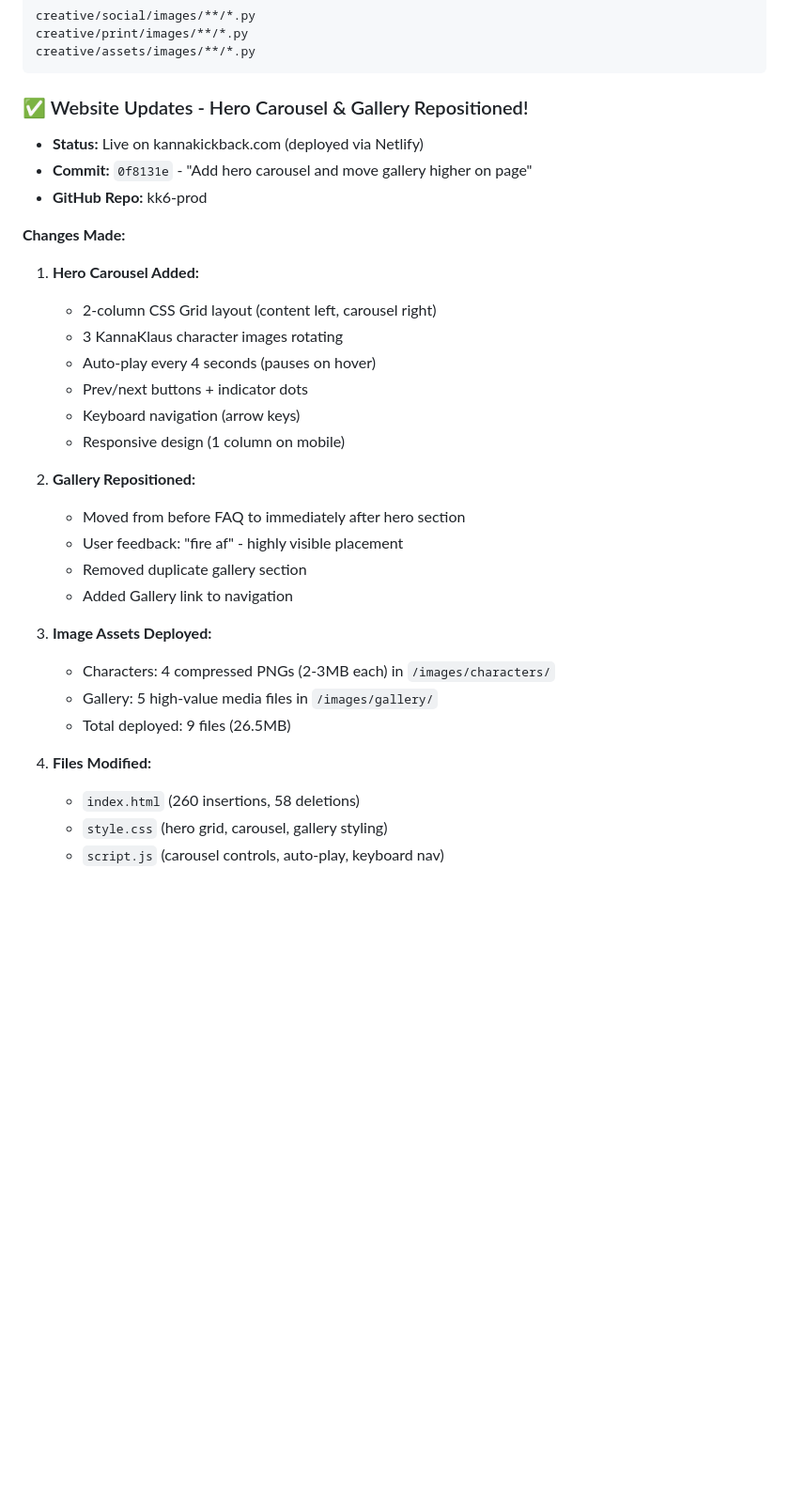
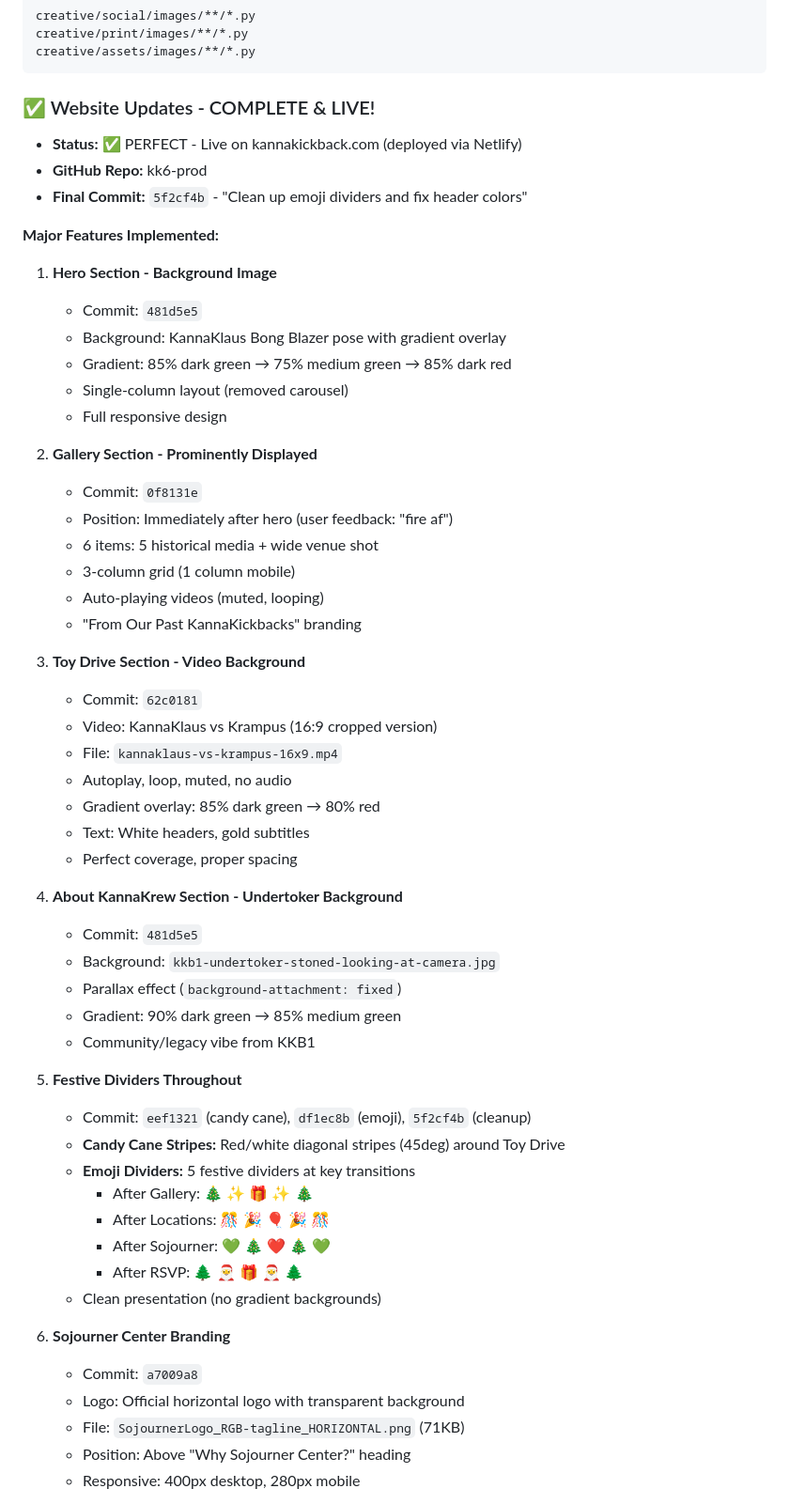
Before and after one commit to arealicehole/kk6, a Markdown page: WORKING_NOTES.md, the part around one of its changes. Shown at 94% size. Rendered like a GitHub page; blank space fills up the shorter version.

Commit message:
Document complete website updates - all features live and perfect
COMPREHENSIVE DOCUMENTATION:

Website Status: ✅ PERFECT - Live on kannakickback.com

Major Features Documented:
1. Hero Section - KannaKlaus Bong Blazer background
2. Gallery Section - Prominently displayed after hero
3. Toy Drive Section - KannaKlaus vs Krampus video background
4. About KannaKrew Section - Undertoker background with parallax
5. Festive Dividers - Candy cane stripes + 5 emoji dividers
6. Sojourner Center Branding - Official logo integration

Technical Details:
- Background images with gradient overlays
- Video backgrounds (autoplay, muted, looping)
- Parallax effects (background-attachment: fixed)
- Candy cane CSS patterns
- All headers white on colored backgrounds
- Mobile-responsive throughout

User Feedback Incorporated:
- Gallery moved higher ("fire af")
- Carousel removed (switched to background)
- Video fixed (16:9 cropped version)
- Headers changed to white
- Emoji backgrounds removed

Total Changes: 11 commits, 500+ lines modified

🤖 Generated with [Claude Code](https://claude.com/claude-code)

Co-Authored-By: Claude <noreply@anthropic.com>

````diff
--- a/WORKING_NOTES.md
+++ b/WORKING_NOTES.md
@@ -55,32 +55,58 @@ creative/print/images/**/*.py
 creative/assets/images/**/*.py
 ```
 
-### ✅ Website Updates - Hero Carousel & Gallery Repositioned!
-- **Status:** Live on kannakickback.com (deployed via Netlify)
-- **Commit:** `0f8131e` - "Add hero carousel and move gallery higher on page"
+### ✅ Website Updates - COMPLETE & LIVE!
+- **Status:** ✅ PERFECT - Live on kannakickback.com (deployed via Netlify)
 - **GitHub Repo:** kk6-prod
+- **Final Commit:** `5f2cf4b` - "Clean up emoji dividers and fix header colors"
 
-**Changes Made:**
-1. **Hero Carousel Added:**
-   - 2-column CSS Grid layout (content left, carousel right)
-   - 3 KannaKlaus character images rotating
-   - Auto-play every 4 seconds (pauses on hover)
-   - Prev/next buttons + indicator dots
-   - Keyboard navigation (arrow keys)
-   - Responsive design (1 column on mobile)
+**Major Features Implemented:**
 
-2. **Gallery Repositioned:**
-   - Moved from before FAQ to immediately after hero section
-   - User feedback: "fire af" - highly visible placement
-   - Removed duplicate gallery section
-   - Added Gallery link to navigation
+1. **Hero Section - Background Image**
+   - Commit: `481d5e5`
+   - Background: KannaKlaus Bong Blazer pose with gradient overlay
+   - Gradient: 85% dark green → 75% medium green → 85% dark red
+   - Single-column layout (removed carousel)
+   - Full responsive design
 
-3. **Image Assets Deployed:**
-   - Characters: 4 compressed PNGs (2-3MB each) in `/images/characters/`
-   - Gallery: 5 high-value media files in `/images/gallery/`
-   - Total deployed: 9 files (26.5MB)
+2. **Gallery Section - Prominently Displayed**
+   - Commit: `0f8131e`
+   - Position: Immediately after hero (user feedback: "fire af")
+   - 6 items: 5 historical media + wide venue shot
+   - 3-column grid (1 column mobile)
+   - Auto-playing videos (muted, looping)
+   - "From Our Past KannaKickbacks" branding
 
-4. **Files Modified:**
-   - `index.html` (260 insertions, 58 deletions)
-   - `style.css` (hero grid, carousel, gallery styling)
-   - `script.js` (carousel controls, auto-play, keyboard nav)
+3. **Toy Drive Section - Video Background**
+   - Commit: `62c0181`
+   - Video: KannaKlaus vs Krampus (16:9 cropped version)
+   - File: `kannaklaus-vs-krampus-16x9.mp4`
+   - Autoplay, loop, muted, no audio
+   - Gradient overlay: 85% dark green → 80% red
+   - Text: White headers, gold subtitles
+   - Perfect coverage, proper spacing
+
+4. **About KannaKrew Section - Undertoker Background**
+   - Commit: `481d5e5`
+   - Background: `kkb1-undertoker-stoned-looking-at-camera.jpg`
+   - Parallax effect (`background-attachment: fixed`)
+   - Gradient: 90% dark green → 85% medium green
+   - Community/legacy vibe from KKB1
+
+5. **Festive Dividers Throughout**
+   - Commit: `eef1321` (candy cane), `df1ec8b` (emoji), `5f2cf4b` (cleanup)
+   - **Candy Cane Stripes:** Red/white diagonal stripes (45deg) around Toy Drive
+   - **Emoji Dividers:** 5 festive dividers at key transitions
+     - After Gallery: 🎄 ✨ 🎁 ✨ 🎄
+     - After Locations: 🎊 🎉 🎈 🎉 🎊
+     - After Sojourner: 💚 🎄 ❤️ 🎄 💚
+     - After RSVP: 🌲 🎅 🎁 🎅 🌲
+   - Clean presentation (no gradient backgrounds)
+
+6. **Sojourner Center Branding**
+   - Commit: `a7009a8`
+   - Logo: Official horizontal logo with transparent background
+   - File: `SojournerLogo_RGB-tagline_HORIZONTAL.png` (71KB)
+   - Position: Above "Why Sojourner Center?" heading
+   - Responsive: 400px desktop, 280px mobile
+
````
Also changed, not shown: other parts of WORKING_NOTES.md (+29 -0 lines).
